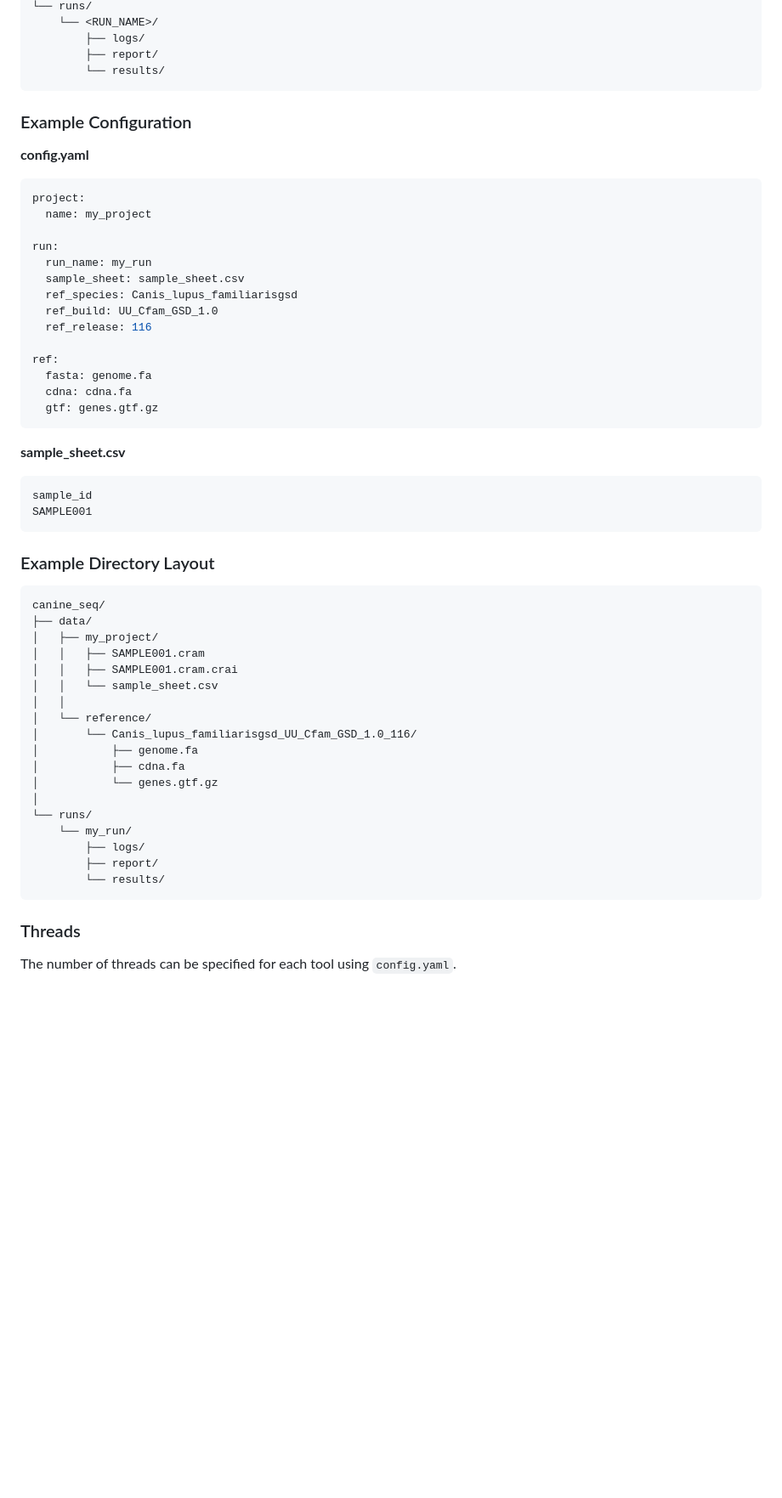
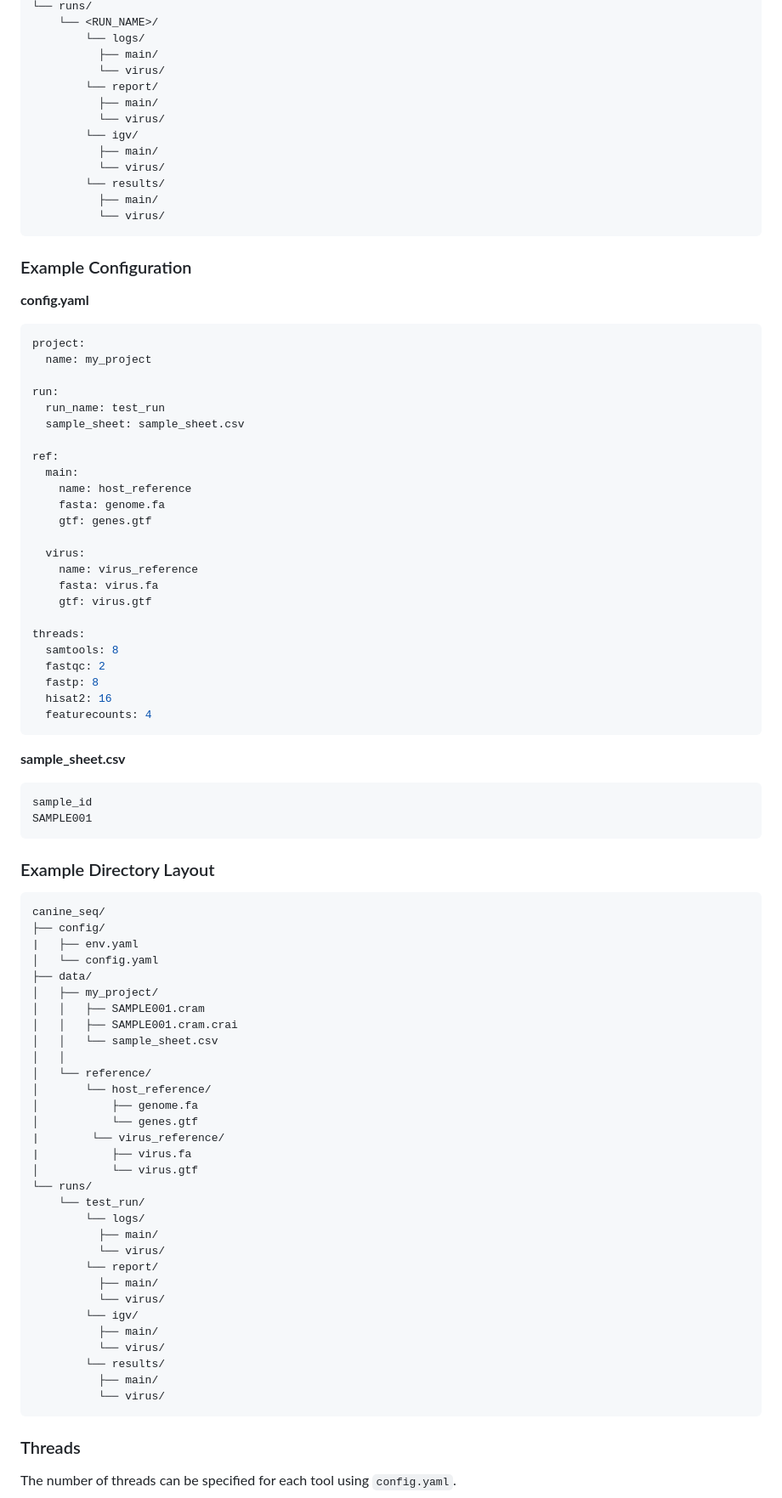
Before and after one commit to elisefeld/canine-seq, a Markdown page: README.md, the part around one of its changes. Shown at 85% size. Rendered like a GitHub page; blank space fills up the shorter version.

Commit message:
Updating readme to reflect changes 	modified:   README.md

````diff
--- a/README.md
+++ b/README.md
@@ -69,8 +69,17 @@ canine_seq/
 └── runs/
     └── <RUN_NAME>/
-        ├── logs/
-        ├── report/
+        └── logs/
+          ├── main/
+          └── virus/
+        └── report/
+          ├── main/
+          └── virus/
+        └── igv/
+          ├── main/
+          └── virus/
         └── results/
+          ├── main/
+          └── virus/
 ```
 
 ### Example Configuration
@@ -82,16 +91,26 @@ project:
   name: my_project
 
 run:
-  run_name: my_run
+  run_name: test_run
   sample_sheet: sample_sheet.csv
-  ref_species: Canis_lupus_familiarisgsd
-  ref_build: UU_Cfam_GSD_1.0
-  ref_release: 116
 
 ref:
-  fasta: genome.fa
-  cdna: cdna.fa
-  gtf: genes.gtf.gz
+  main:
+    name: host_reference
+    fasta: genome.fa
+    gtf: genes.gtf
+
+  virus:
+    name: virus_reference
+    fasta: virus.fa
+    gtf: virus.gtf
+
+threads:
+  samtools: 8
+  fastqc: 2
+  fastp: 8
+  hisat2: 16
+  featurecounts: 4
 ```
 
 **sample_sheet.csv**
@@ -105,6 +124,9 @@ SAMPLE001
 
 ```text
 canine_seq/
+├── config/
+|   ├── env.yaml
+│   └── config.yaml
 ├── data/
 │   ├── my_project/
 │   │   ├── SAMPLE001.cram
@@ -112,17 +134,28 @@ canine_seq/
 │   │   └── sample_sheet.csv
 │   │
 │   └── reference/
-│       └── Canis_lupus_familiarisgsd_UU_Cfam_GSD_1.0_116/
+│       └── host_reference/
 │           ├── genome.fa
-│           ├── cdna.fa
-│           └── genes.gtf.gz
-│
+│           └── genes.gtf
+|        └── virus_reference/
+|           ├── virus.fa
+│           └── virus.gtf
 └── runs/
-    └── my_run/
-        ├── logs/
-        ├── report/
+    └── test_run/
+        └── logs/
+          ├── main/
+          └── virus/
+        └── report/
+          ├── main/
+          └── virus/
+        └── igv/
+          ├── main/
+          └── virus/
         └── results/
+          ├── main/
+          └── virus/
 ```
+
 ### Threads
 The number of threads can be specified for each tool using `config.yaml`.
 ```yaml
````
Also changed, not shown: other parts of README.md (+49 -22 lines).
